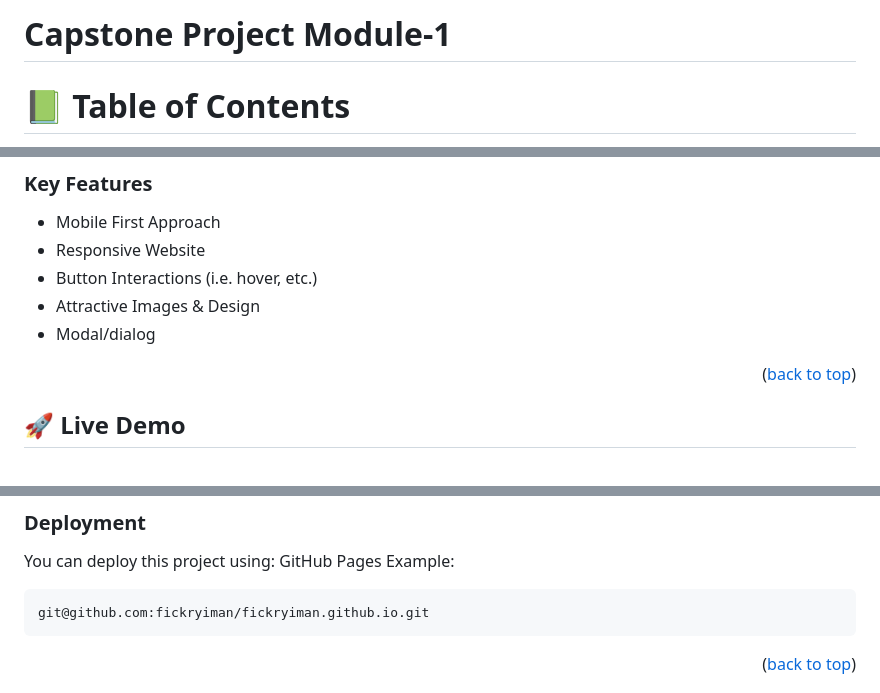
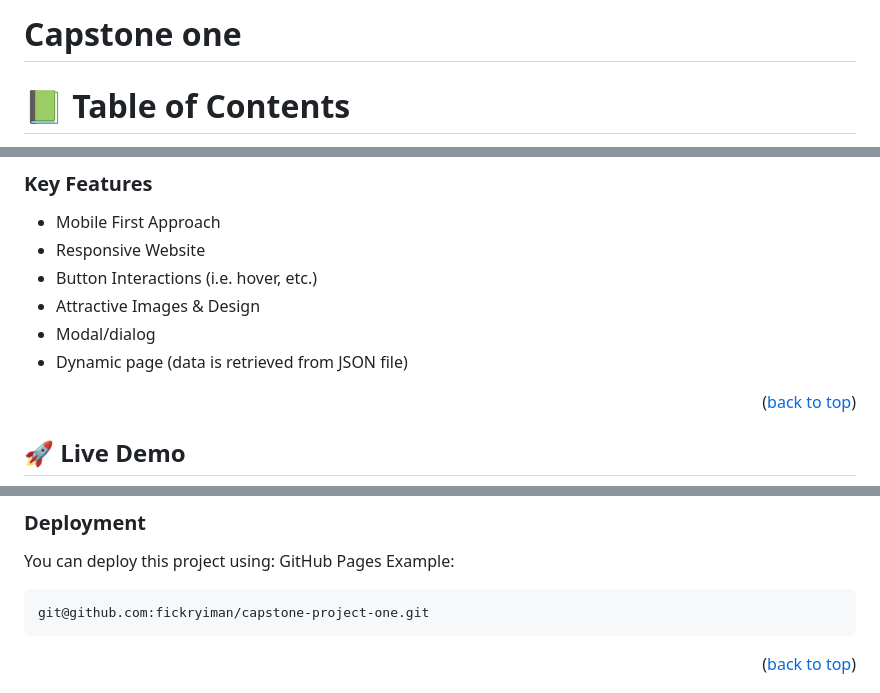
Before and after one commit to fickryiman/capstone-project-one, a Markdown page: README.md, 3 parts joined by grey strips. Drawn GitHub-style.

````diff
--- a/README.md
+++ b/README.md
@@ -1,6 +1,6 @@
 <a name="readme-top"></a>
 
-<h1>Capstone Project Module-1</h1>
+<h1>Capstone one</h1>
 
 <!-- TABLE OF CONTENTS -->
 # 📗 Table of Contents
@@ -93,6 +93,7 @@ Portfolio: mobile-first approach & responsive on desktop version and bigger size
 - Button Interactions (i.e. hover, etc.)
 - Attractive Images & Design
 - Modal/dialog
+- Dynamic page (data is retrieved from JSON file)
 
 <p align="right">(<a href="#readme-top">back to top</a>)</p>
 
@@ -161,7 +163,7 @@ You can deploy this project using:
 GitHub Pages
 Example:
 ```sh
-git@github.com:fickryiman/fickryiman.github.io.git
+git@github.com:fickryiman/capstone-project-one.git
 ```
 
 <p align="right">(<a href="#readme-top">back to top</a>)</p>
````
Also changed, not shown: other parts of README.md (+13 -12 lines).
